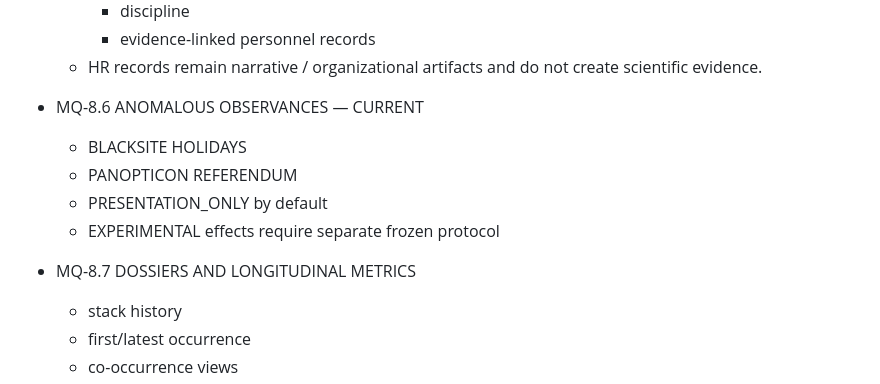
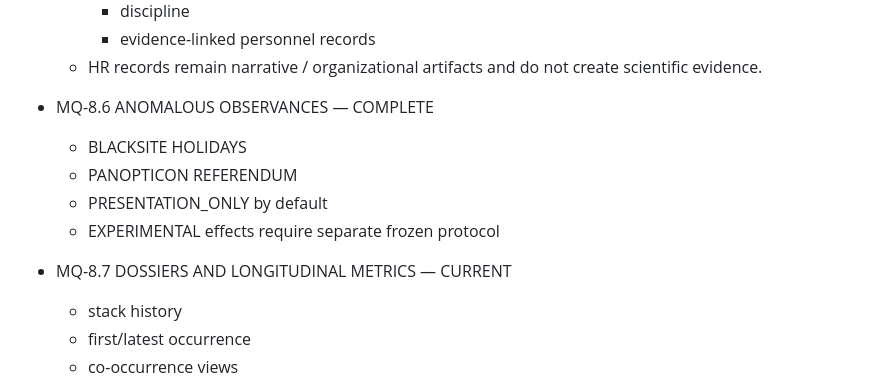
Before and after one commit to mayombe67/moscaquant, a Markdown page: ROADMAP.md, the part around the change. GitHub-like rendering.

```diff
--- a/ROADMAP.md
+++ b/ROADMAP.md
@@ -992,13 +992,13 @@ No learning, reinforcement, Sugar Cube selection, market strategy, authority, or
   - HR records remain narrative / organizational artifacts and do not create
     scientific evidence.
 
-- MQ-8.6 ANOMALOUS OBSERVANCES — CURRENT
+- MQ-8.6 ANOMALOUS OBSERVANCES — COMPLETE
   - BLACKSITE HOLIDAYS
   - PANOPTICON REFERENDUM
   - PRESENTATION_ONLY by default
   - EXPERIMENTAL effects require separate frozen protocol
 
-- MQ-8.7 DOSSIERS AND LONGITUDINAL METRICS
+- MQ-8.7 DOSSIERS AND LONGITUDINAL METRICS — CURRENT
   - stack history
   - first/latest occurrence
   - co-occurrence views
```
Also changed, not shown: CHARTER.md (+2 -2 lines).
